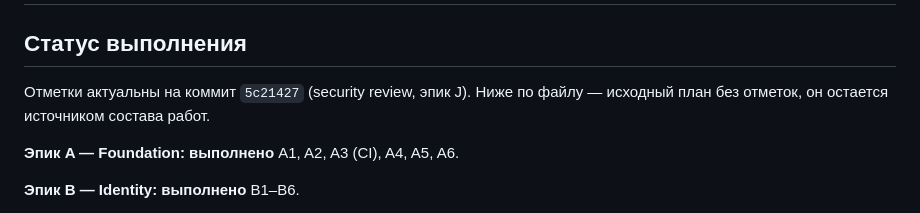
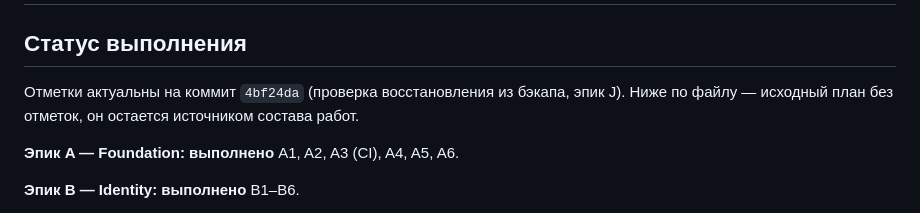
Before and after one commit to soferty2020/Oktagon, a Markdown page: docs/19-backlog.md, the part around the change. Drawn GitHub-style.

Commit message:
docs(backlog): отметка о проверке восстановления из бэкапа (J2)
Эпик J почти закрыт: из релизной готовности остались staging deployment (нужна
площадка) и нагрузочная проверка (до staging измерять нечего).

Отметки привязаны к коммиту, в котором сделаны изменения.

```diff
--- a/docs/19-backlog.md
+++ b/docs/19-backlog.md
@@ -2,8 +2,8 @@
 
 ## Статус выполнения
 
-Отметки актуальны на коммит `5c21427` (security review, эпик J). Ниже по файлу —
-исходный план без отметок, он остается источником состава работ.
+Отметки актуальны на коммит `4bf24da` (проверка восстановления из бэкапа, эпик J).
+Ниже по файлу — исходный план без отметок, он остается источником состава работ.
 
 **Эпик A — Foundation: выполнено**
 A1, A2, A3 (CI), A4, A5, A6.
```
